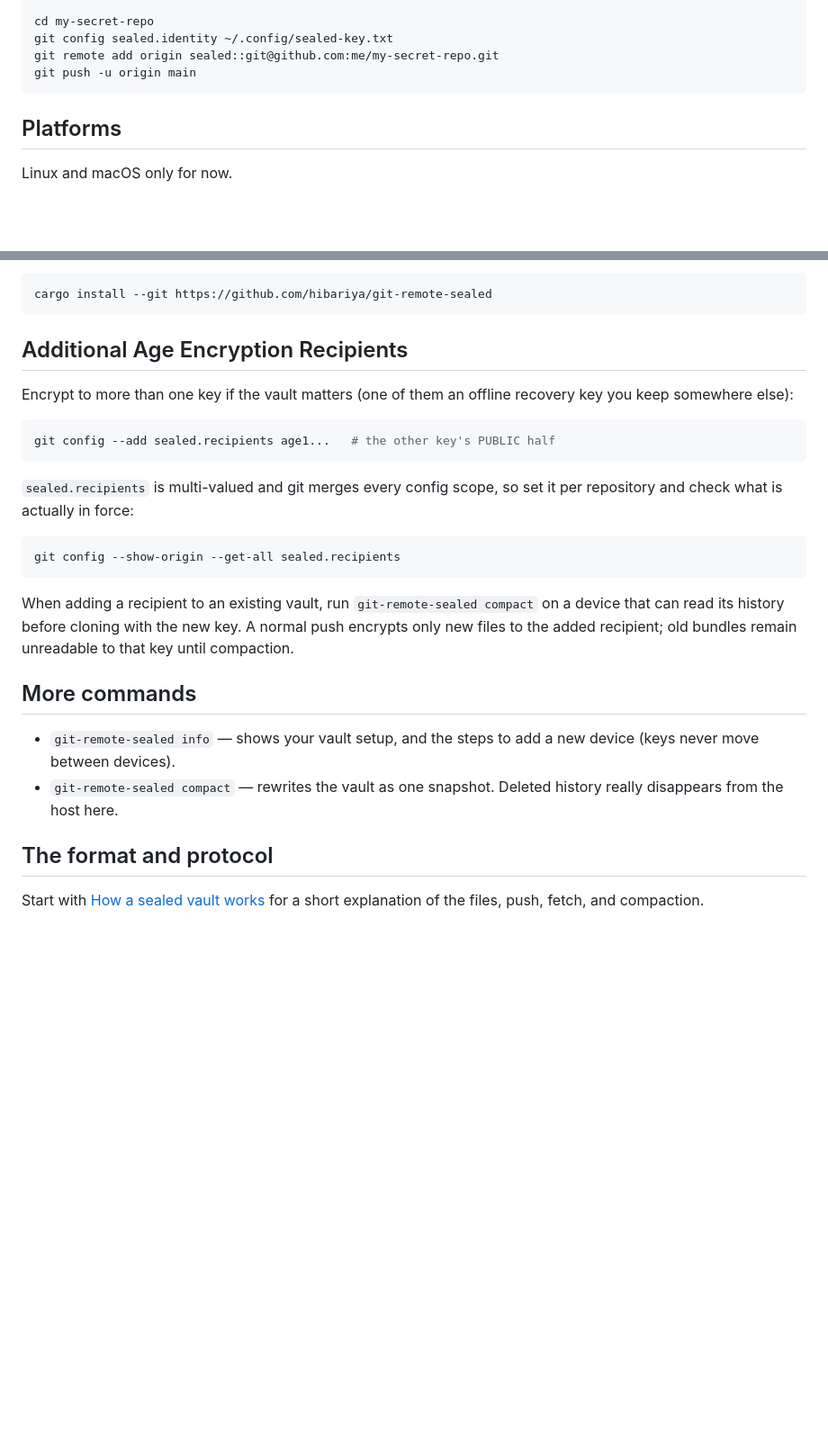
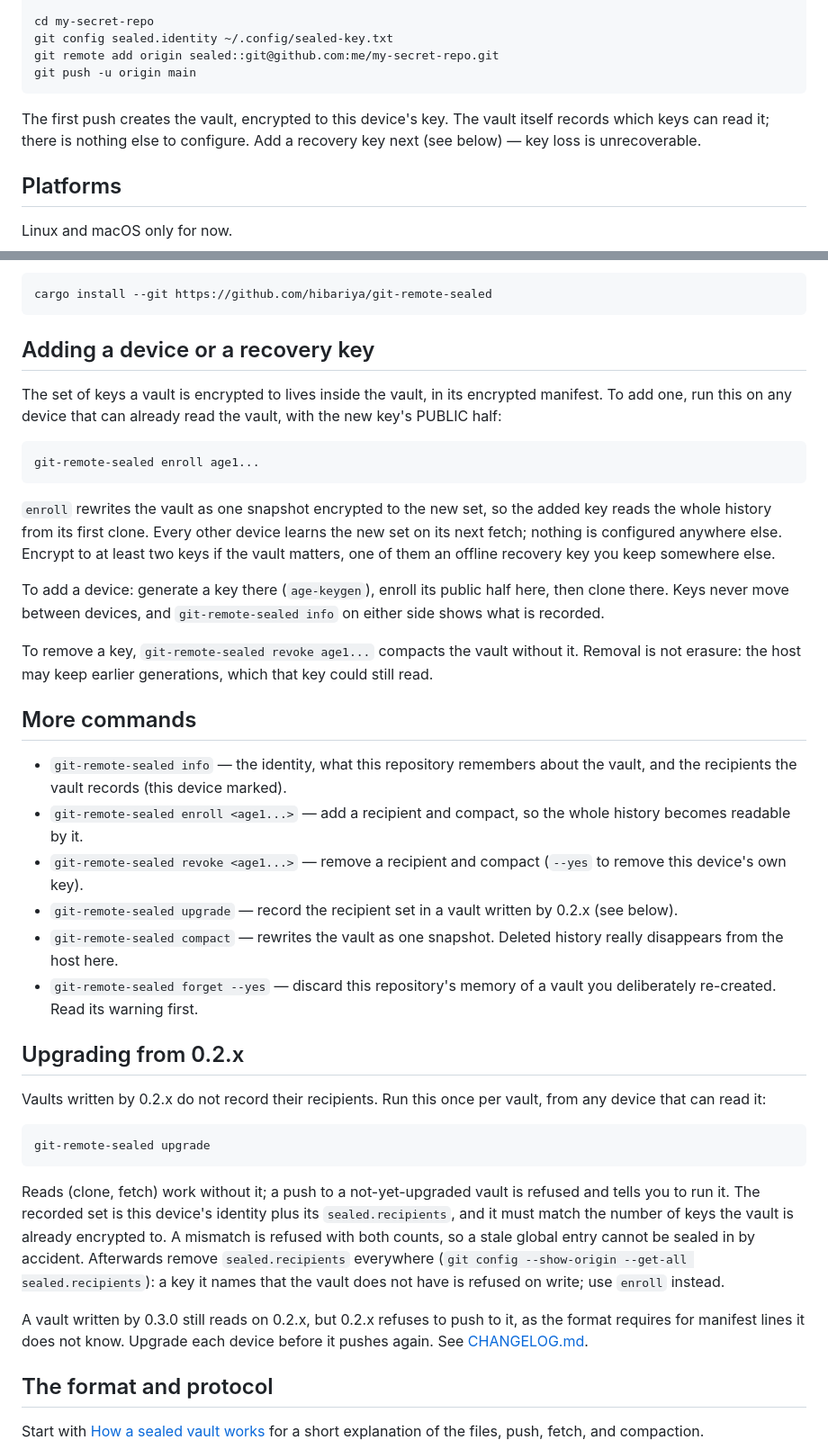
Before and after one commit to hibariya/git-remote-sealed, a Markdown page: README.md, 2 parts joined by grey strips. Shown at 90% size. GitHub-like rendering; blank space fills up the shorter version.

````diff
--- a/README.md
+++ b/README.md
@@ -21,6 +21,10 @@ git config sealed.identity ~/.config/sealed-key.txt
 git remote add origin sealed::git@github.com:me/my-secret-repo.git
 git push -u origin main
 ```
+
+The first push creates the vault, encrypted to this device's key. The
+vault itself records which keys can read it; there is nothing else to
+configure. Add a recovery key next (see below) — key loss is unrecoverable.
 
 ## Platforms
 
@@ -64,29 +68,60 @@ Alternatively, build it yourself:
 cargo install --git https://github.com/hibariya/git-remote-sealed
 ```
 
-## Additional Age Encryption Recipients
+## Adding a device or a recovery key
 
-Encrypt to more than one key if the vault matters (one of them an offline recovery key you keep somewhere else):
+The set of keys a vault is encrypted to lives inside the vault, in its
+encrypted manifest. To add one, run this on any device that can already
+read the vault, with the new key's PUBLIC half:
 
 ```shell
-git config --add sealed.recipients age1...   # the other key's PUBLIC half
+git-remote-sealed enroll age1...
 ```
 
-`sealed.recipients` is multi-valued and git merges every config scope, so set it per repository and check what is actually in force:
+`enroll` rewrites the vault as one snapshot encrypted to the new set, so
+the added key reads the whole history from its first clone. Every other
+device learns the new set on its next fetch; nothing is configured
+anywhere else. Encrypt to at least two keys if the vault matters, one of
+them an offline recovery key you keep somewhere else.
 
-```shell
-git config --show-origin --get-all sealed.recipients
-```
+To add a device: generate a key there (`age-keygen`), enroll its public
+half here, then clone there. Keys never move between devices, and
+`git-remote-sealed info` on either side shows what is recorded.
 
-When adding a recipient to an existing vault, run `git-remote-sealed compact`
-on a device that can read its history before cloning with the new key.
-A normal push encrypts only new files to the added recipient; old bundles
-remain unreadable to that key until compaction.
+To remove a key, `git-remote-sealed revoke age1...` compacts the vault
+without it. Removal is not erasure: the host may keep earlier
+generations, which that key could still read.
 
 ## More commands
 
-- `git-remote-sealed info` — shows your vault setup, and the steps to add a new device (keys never move between devices).
+- `git-remote-sealed info` — the identity, what this repository remembers about the vault, and the recipients the vault records (this device marked).
+- `git-remote-sealed enroll <age1...>` — add a recipient and compact, so the whole history becomes readable by it.
+- `git-remote-sealed revoke <age1...>` — remove a recipient and compact (`--yes` to remove this device's own key).
+- `git-remote-sealed upgrade` — record the recipient set in a vault written by 0.2.x (see below).
 - `git-remote-sealed compact` — rewrites the vault as one snapshot.  Deleted history really disappears from the host here.
+- `git-remote-sealed forget --yes` — discard this repository's memory of a vault you deliberately re-created. Read its warning first.
+
+## Upgrading from 0.2.x
+
+Vaults written by 0.2.x do not record their recipients. Run this once
+per vault, from any device that can read it:
+
+```shell
+git-remote-sealed upgrade
+```
+
+Reads (clone, fetch) work without it; a push to a not-yet-upgraded vault
+is refused and tells you to run it. The recorded set is this device's
+identity plus its `sealed.recipients`, and it must match the number of
+keys the vault is already encrypted to. A mismatch is refused with both
+counts, so a stale global entry cannot be sealed in by accident.
+Afterwards remove `sealed.recipients` everywhere (`git config
+--show-origin --get-all sealed.recipients`): a key it names that the
+vault does not have is refused on write; use `enroll` instead.
+
+A vault written by 0.3.0 still reads on 0.2.x, but 0.2.x refuses to push
+to it, as the format requires for manifest lines it does not know.
+Upgrade each device before it pushes again. See [CHANGELOG.md](CHANGELOG.md).
 
 ## The format and protocol
 
````
Also changed, not shown: CHANGELOG.md (added, +47 -0 lines).
